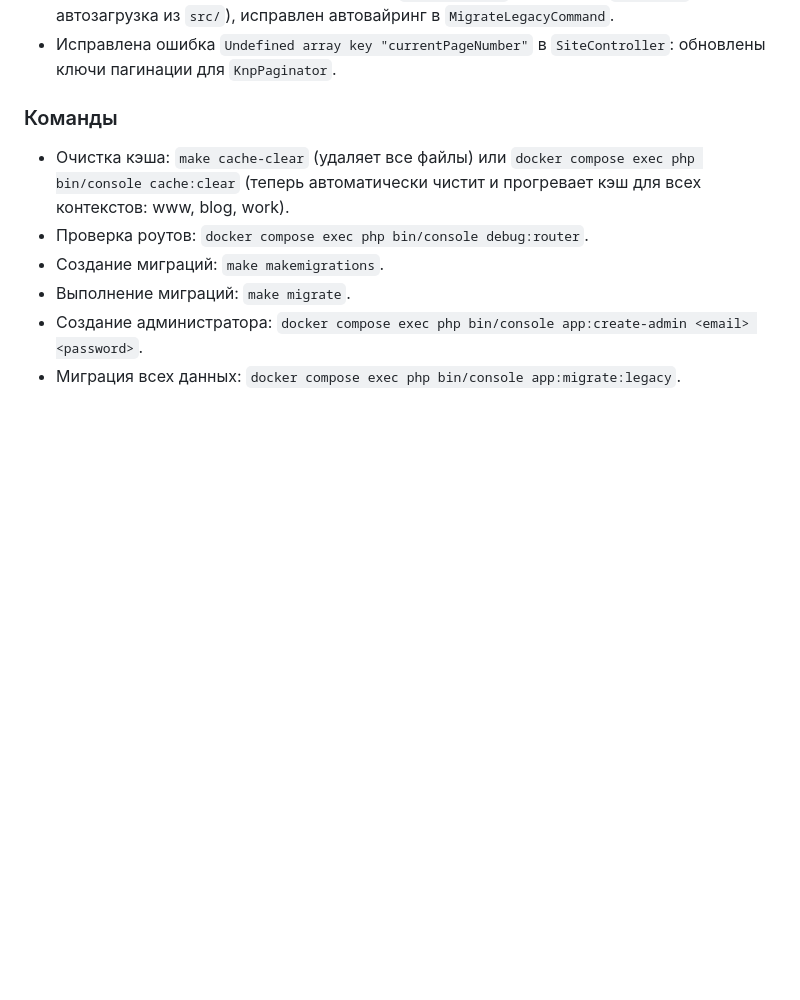
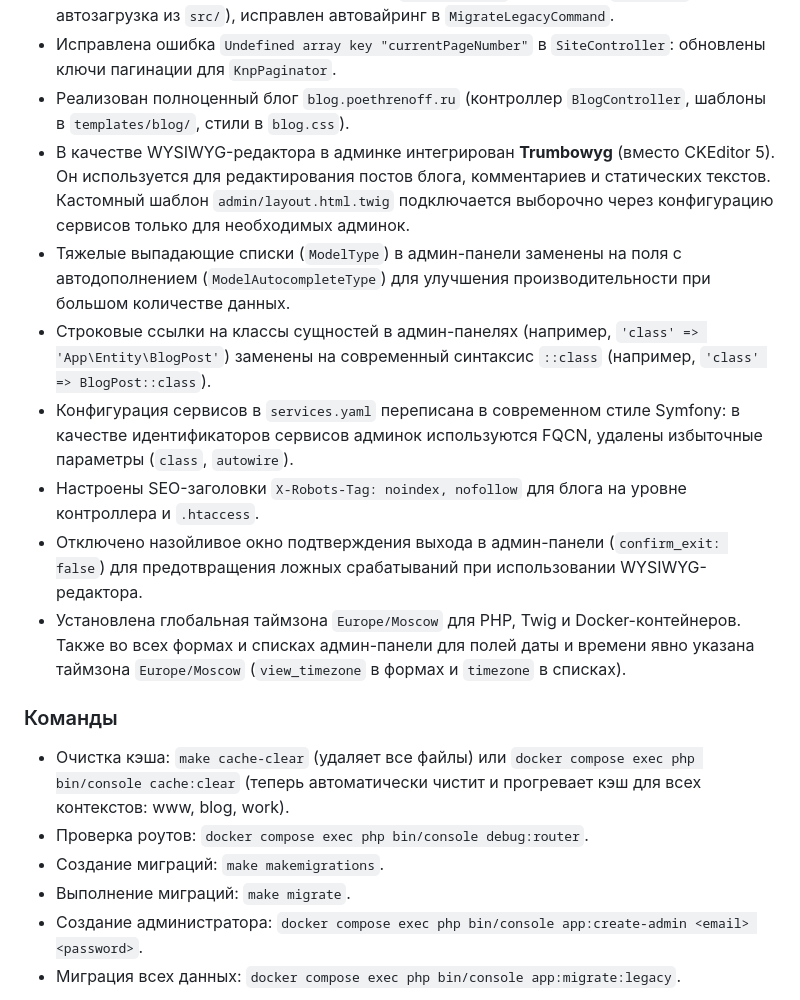
Before and after one commit to poethrenoff/poethrenoff, a Markdown page: AGENTS.md, the part around the change. GitHub-like rendering; blank space fills up the shorter version.

Commit message:
docs(AGENTS): update project instructions with latest tasks

```diff
--- a/AGENTS.md
+++ b/AGENTS.md
@@ -24,6 +24,14 @@
 - Исправлена ошибка отсутствия сервиса `knp_menu.factory`: зарегистрирован `KnpMenuBundle` в `config/bundles.php`.
 - Восстановлена стандартная конфигурация `services.yaml` (добавлены `_defaults` и автозагрузка из `src/`), исправлен автовайринг в `MigrateLegacyCommand`.
 - Исправлена ошибка `Undefined array key "currentPageNumber"` в `SiteController`: обновлены ключи пагинации для `KnpPaginator`.
+- Реализован полноценный блог `blog.poethrenoff.ru` (контроллер `BlogController`, шаблоны в `templates/blog/`, стили в `blog.css`).
+- В качестве WYSIWYG-редактора в админке интегрирован **Trumbowyg** (вместо CKEditor 5). Он используется для редактирования постов блога, комментариев и статических текстов. Кастомный шаблон `admin/layout.html.twig` подключается выборочно через конфигурацию сервисов только для необходимых админок.
+- Тяжелые выпадающие списки (`ModelType`) в админ-панели заменены на поля с автодополнением (`ModelAutocompleteType`) для улучшения производительности при большом количестве данных.
+- Строковые ссылки на классы сущностей в админ-панелях (например, `'class' => 'App\Entity\BlogPost'`) заменены на современный синтаксис `::class` (например, `'class' => BlogPost::class`).
+- Конфигурация сервисов в `services.yaml` переписана в современном стиле Symfony: в качестве идентификаторов сервисов админок используются FQCN, удалены избыточные параметры (`class`, `autowire`).
+- Настроены SEO-заголовки `X-Robots-Tag: noindex, nofollow` для блога на уровне контроллера и `.htaccess`.
+- Отключено назойливое окно подтверждения выхода в админ-панели (`confirm_exit: false`) для предотвращения ложных срабатываний при использовании WYSIWYG-редактора.
+- Установлена глобальная таймзона `Europe/Moscow` для PHP, Twig и Docker-контейнеров. Также во всех формах и списках админ-панели для полей даты и времени явно указана таймзона `Europe/Moscow` (`view_timezone` в формах и `timezone` в списках).
 
 ### Команды
 - Очистка кэша: `make cache-clear` (удаляет все файлы) или `docker compose exec php bin/console cache:clear` (теперь автоматически чистит и прогревает кэш для всех контекстов: www, blog, work).
```
